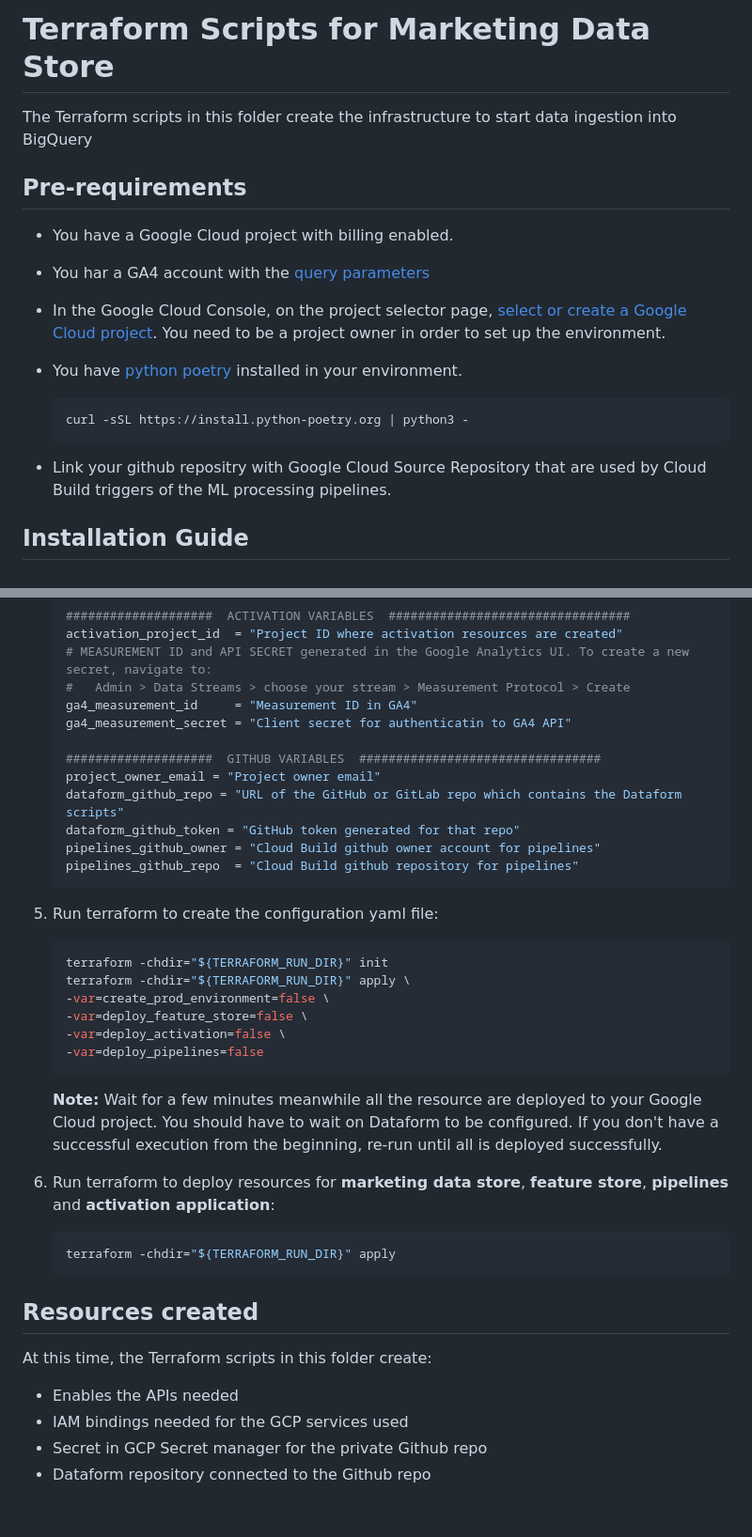
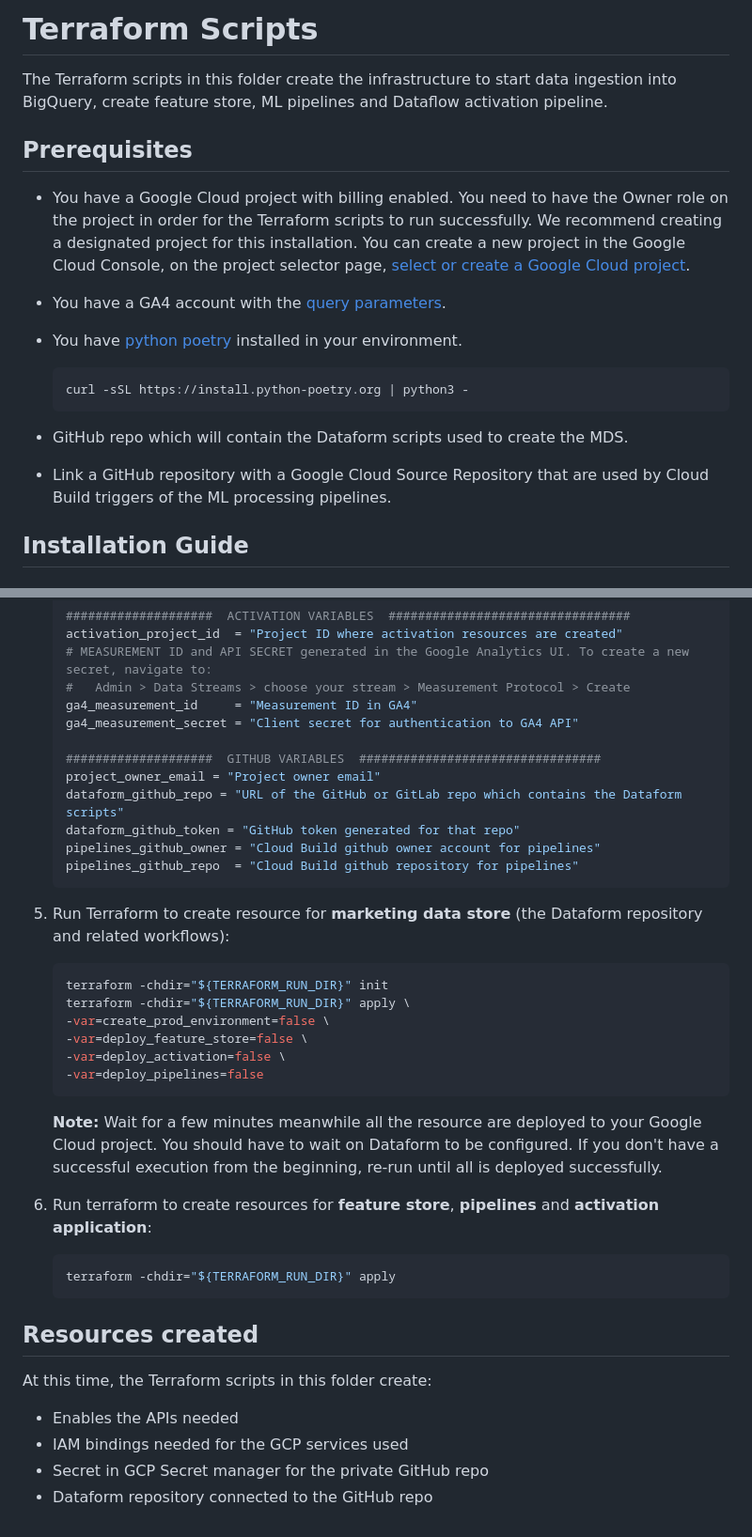
Before and after one commit to GoogleCloudPlatform/marketing-analytics-jumpstart, a Markdown page: infrastructure/terraform/README.md, 2 parts joined by grey strips. Shown: that part at 94% size. Rendered like a GitHub page.

````diff
--- a/infrastructure/terraform/README.md
+++ b/infrastructure/terraform/README.md
@@ -1,21 +1,23 @@
-# Terraform Scripts for Marketing Data Store
+# Terraform Scripts
 
 The Terraform scripts in this folder create the infrastructure to start data ingestion
-into BigQuery
+into BigQuery, create feature store, ML pipelines and Dataflow activation pipeline.
 
-## Pre-requirements
+## Prerequisites
 
-* You have a Google Cloud project with billing enabled.
-* You har a GA4 account with the [query parameters](https://developers.google.com/analytics/devguides/collection/protocol/ga4/reference?client_type=gtag#payload_query_parameters)
-* In the Google Cloud Console, on the project selector page, [select or create a Google Cloud project](https://console.cloud.google.com/projectselector2/home/dashboard). You need to be a project owner in order to set up the environment.
+* You have a Google Cloud project with billing enabled. You need to have the Owner role on the project in order for
+the Terraform scripts to run successfully. We recommend creating a designated project for this installation. You can create
+a new project in the Google Cloud Console, on the project selector page, [select or create a Google Cloud project](https://console.cloud.google.com/projectselector2/home/dashboard).
 
+* You have a GA4 account with the [query parameters](https://developers.google.com/analytics/devguides/collection/protocol/ga4/reference?client_type=gtag#payload_query_parameters).
 * You have [python poetry](https://python-poetry.org/docs/) installed in your environment.
 
   ```bash
   curl -sSL https://install.python-poetry.org | python3 -
   ```
 
-* Link your github repositry with Google Cloud Source Repository that are used by Cloud Build triggers of the ML processing pipelines.
+* GitHub repo which will contain the Dataform scripts used to create the MDS.
+* Link a GitHub repository with a Google Cloud Source Repository that are used by Cloud Build triggers of the ML processing pipelines.
 
 ## Installation Guide
 
@@ -88,7 +91,7 @@ From [Cloud Shell](https://cloud.google.com/shell/docs/using-cloud-shelld.google
     # MEASUREMENT ID and API SECRET generated in the Google Analytics UI. To create a new secret, navigate to:
     #   Admin > Data Streams > choose your stream > Measurement Protocol > Create
     ga4_measurement_id     = "Measurement ID in GA4"
-    ga4_measurement_secret = "Client secret for authenticatin to GA4 API"
+    ga4_measurement_secret = "Client secret for authentication to GA4 API"
 
     ####################  GITHUB VARIABLES  #################################
     project_owner_email = "Project owner email"
@@ -98,7 +101,7 @@ From [Cloud Shell](https://cloud.google.com/shell/docs/using-cloud-shelld.google
     pipelines_github_repo  = "Cloud Build github repository for pipelines"
     ```
 
-5. Run terraform to create the configuration yaml file:
+6. Run Terraform to create resource for **marketing data store** (the Dataform repository and related workflows):
 
     ```bash
     terraform -chdir="${TERRAFORM_RUN_DIR}" init
@@ -112,7 +115,7 @@ From [Cloud Shell](https://cloud.google.com/shell/docs/using-cloud-shelld.google
     **Note:** Wait for a few minutes meanwhile all the resource are deployed to your Google Cloud project. You should have to wait on Dataform to be configured.
     If you don't have a successful execution from the beginning, re-run until all is deployed successfully.
 
-7. Run terraform to deploy resources for **marketing data store**, **feature store**, **pipelines** and **activation application**:
+7. Run terraform to create resources for **feature store**, **pipelines** and **activation application**:
 
     ```bash
     terraform -chdir="${TERRAFORM_RUN_DIR}" apply
@@ -124,5 +127,5 @@ At this time, the Terraform scripts in this folder create:
 
 - Enables the APIs needed
 - IAM bindings needed for the GCP services used
-- Secret in GCP Secret manager for the private Github repo
-- Dataform repository connected to the Github repo
+- Secret in GCP Secret manager for the private GitHub repo
+- Dataform repository connected to the GitHub repo
````
Also changed, not shown: other parts of infrastructure/terraform/README.md (+3 -2 lines), infrastructure/README.md (added, +70 -0 lines).
